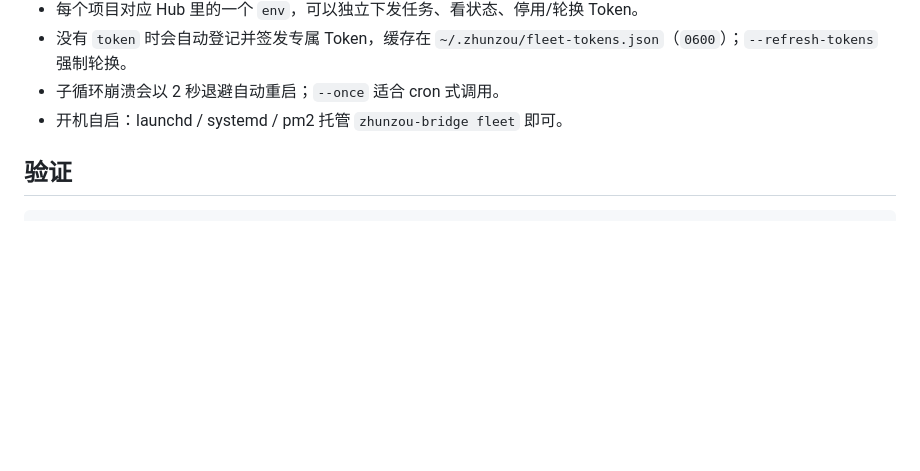
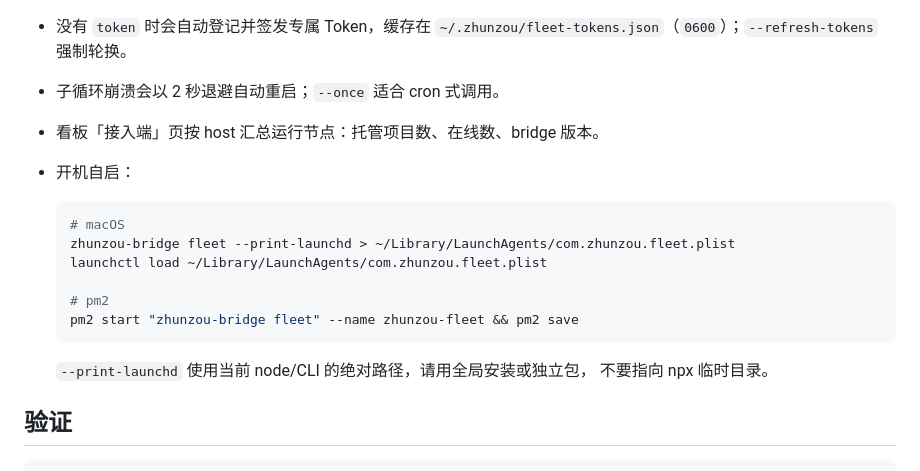
Before and after one commit to Asterune/ZhunZou, a Markdown page: packages/bridge/README.md, the part around the change. Rendered like a GitHub page; blank space fills up the shorter version.

````diff
--- a/packages/bridge/README.md
+++ b/packages/bridge/README.md
@@ -238,7 +238,20 @@ zhunzou-bridge fleet
 - 没有 `token` 时会自动登记并签发专属 Token，缓存在
   `~/.zhunzou/fleet-tokens.json`（`0600`）；`--refresh-tokens` 强制轮换。
 - 子循环崩溃会以 2 秒退避自动重启；`--once` 适合 cron 式调用。
-- 开机自启：launchd / systemd / pm2 托管 `zhunzou-bridge fleet` 即可。
+- 看板「接入端」页按 host 汇总运行节点：托管项目数、在线数、bridge 版本。
+- 开机自启：
+
+  ```bash
+  # macOS
+  zhunzou-bridge fleet --print-launchd > ~/Library/LaunchAgents/com.zhunzou.fleet.plist
+  launchctl load ~/Library/LaunchAgents/com.zhunzou.fleet.plist
+
+  # pm2
+  pm2 start "zhunzou-bridge fleet" --name zhunzou-fleet && pm2 save
+  ```
+
+  `--print-launchd` 使用当前 node/CLI 的绝对路径，请用全局安装或独立包，
+  不要指向 npx 临时目录。
 
 ## 验证
 
````
Also changed, not shown: README.en.md (+13 -0 lines), README.md (+17 -2 lines), docs/assets/agents.png, 5 other files.
